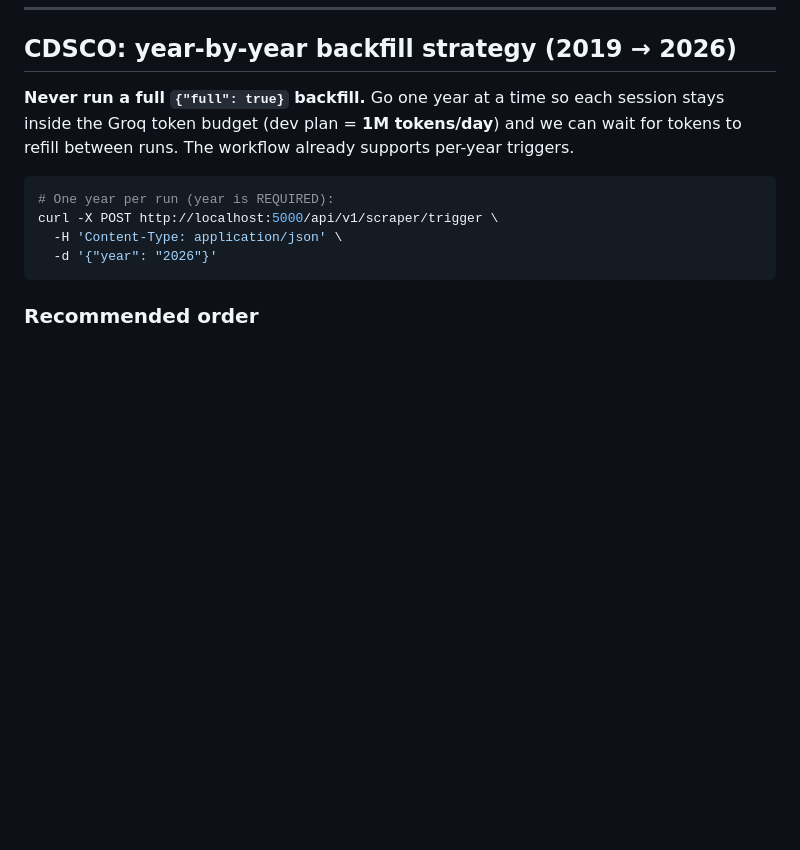
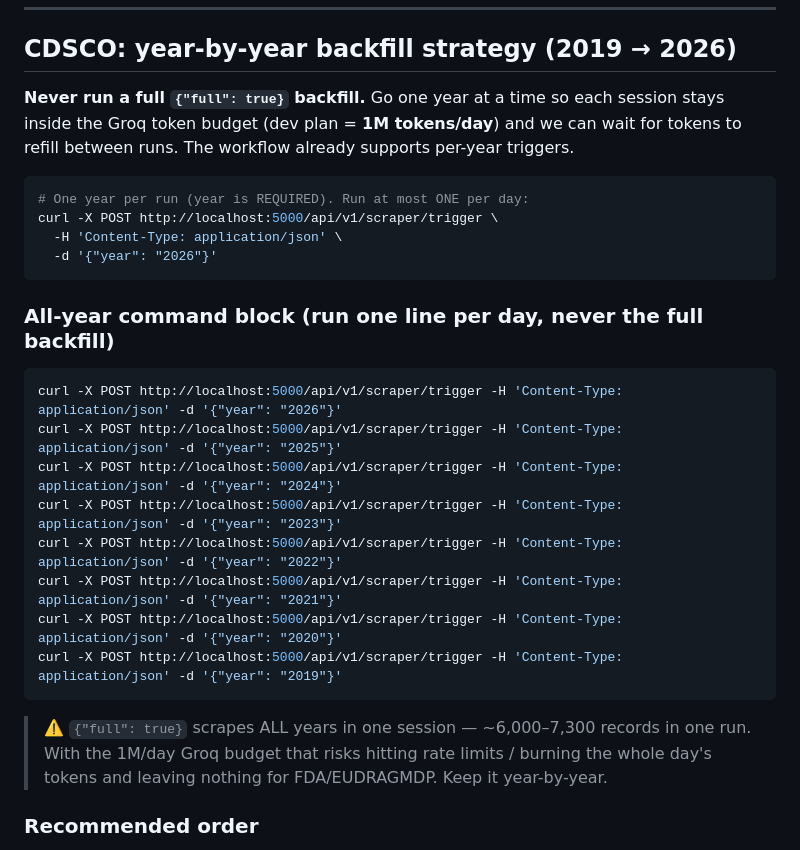
Before and after one commit to ManiGOo/AIVOA-Sentinel-level-1, a Markdown page: BACKFILL_REMINDER.md, the part around the change. Rendered like a GitHub page; blank space fills up the shorter version.

Commit message:
make CDSCO year-by-year rule explicit: all-year command block, never full backfill

````diff
--- a/BACKFILL_REMINDER.md
+++ b/BACKFILL_REMINDER.md
@@ -17,11 +17,28 @@ stays inside the Groq token budget (dev plan = **1M tokens/day**) and we can wai
 tokens to refill between runs. The workflow already supports per-year triggers.
 
 ```bash
-# One year per run (year is REQUIRED):
+# One year per run (year is REQUIRED). Run at most ONE per day:
 curl -X POST http://localhost:5000/api/v1/scraper/trigger \
   -H 'Content-Type: application/json' \
   -d '{"year": "2026"}'
 ```
+
+### All-year command block (run one line per day, never the full backfill)
+
+```bash
+curl -X POST http://localhost:5000/api/v1/scraper/trigger -H 'Content-Type: application/json' -d '{"year": "2026"}'
+curl -X POST http://localhost:5000/api/v1/scraper/trigger -H 'Content-Type: application/json' -d '{"year": "2025"}'
+curl -X POST http://localhost:5000/api/v1/scraper/trigger -H 'Content-Type: application/json' -d '{"year": "2024"}'
+curl -X POST http://localhost:5000/api/v1/scraper/trigger -H 'Content-Type: application/json' -d '{"year": "2023"}'
+curl -X POST http://localhost:5000/api/v1/scraper/trigger -H 'Content-Type: application/json' -d '{"year": "2022"}'
+curl -X POST http://localhost:5000/api/v1/scraper/trigger -H 'Content-Type: application/json' -d '{"year": "2021"}'
+curl -X POST http://localhost:5000/api/v1/scraper/trigger -H 'Content-Type: application/json' -d '{"year": "2020"}'
+curl -X POST http://localhost:5000/api/v1/scraper/trigger -H 'Content-Type: application/json' -d '{"year": "2019"}'
+```
+
+> ⚠️ `{"full": true}` scrapes ALL years in one session — ~6,000–7,300 records in one
+> run. With the 1M/day Groq budget that risks hitting rate limits / burning the whole
+> day's tokens and leaving nothing for FDA/EUDRAGMDP. Keep it year-by-year.
 
 ### Recommended order
 
````
